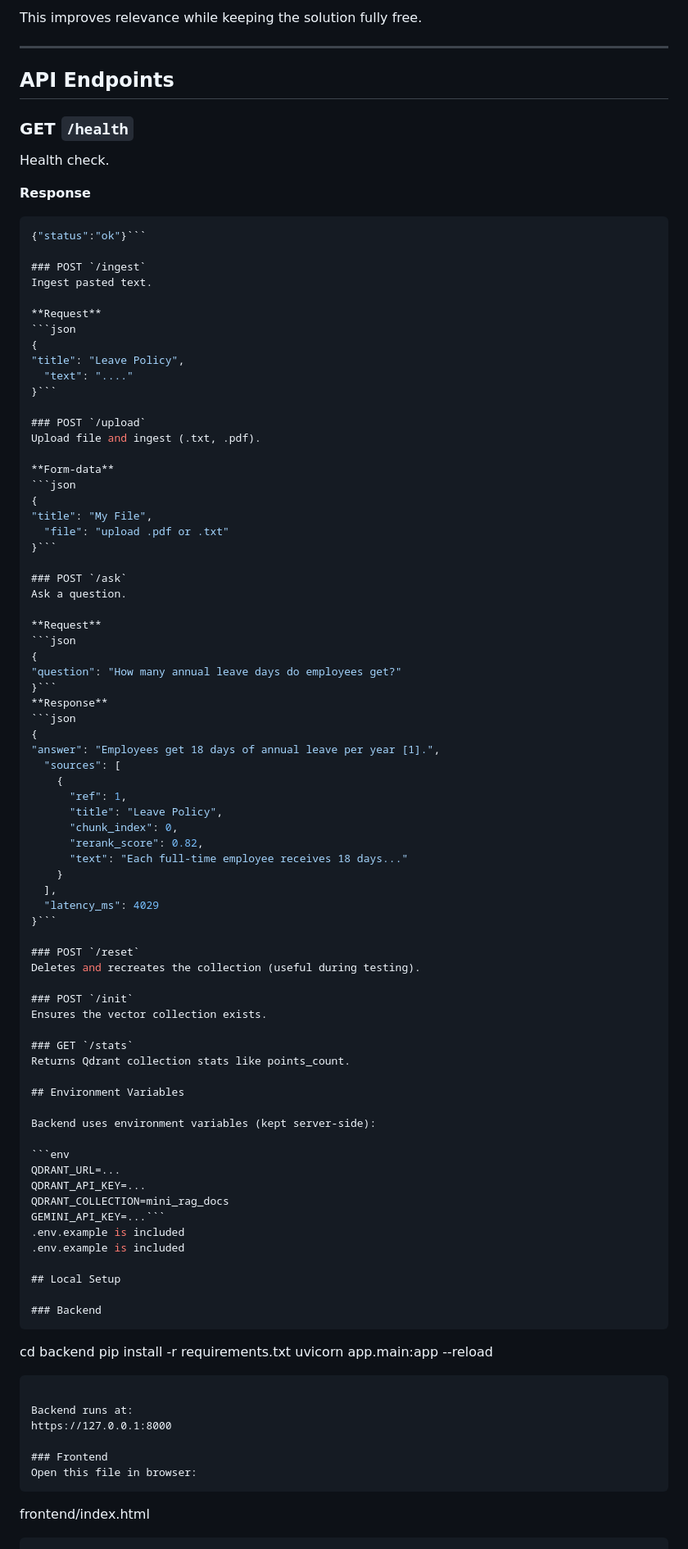
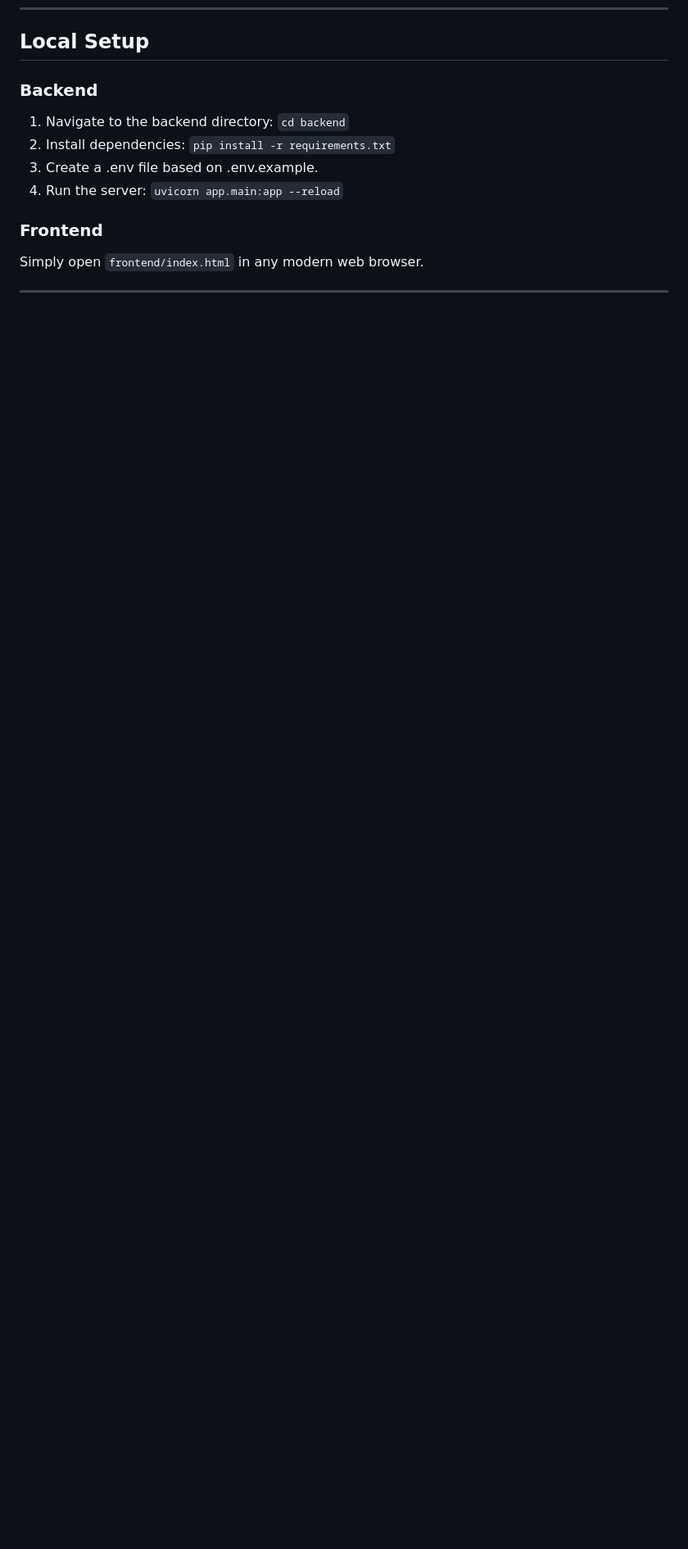
Before and after one commit to MannAhalpara/Mini-RAG, a Markdown page: README.md, the part around one of its changes. Shown at 82% size. Drawn GitHub-style; blank space fills up the shorter version.

````diff
--- a/README.md
+++ b/README.md
@@ -137,96 +70,15 @@ To satisfy **Retriever + Reranker**, a second scoring step is applied:
-This improves relevance while keeping the solution fully free.
-
----
-
-## API Endpoints
-
-### GET `/health`
-Health check.
-
-**Response**
-```json
-{"status":"ok"}```
-
-### POST `/ingest`
-Ingest pasted text.
-
-**Request**
-```json
-{
-"title": "Leave Policy",
-  "text": "...."
-}```
-
-### POST `/upload`
-Upload file and ingest (.txt, .pdf).
-
-**Form-data**
-```json
-{
-"title": "My File",
-  "file": "upload .pdf or .txt"
-}```
-
-### POST `/ask`
-Ask a question.
-
-**Request**
-```json
-{
-"question": "How many annual leave days do employees get?"
-}```
-**Response**
-```json
-{
-"answer": "Employees get 18 days of annual leave per year [1].",
-  "sources": [
-    {
-      "ref": 1,
-      "title": "Leave Policy",
-      "chunk_index": 0,
-      "rerank_score": 0.82,
-      "text": "Each full-time employee receives 18 days..."
-    }
-  ],
-  "latency_ms": 4029
-}```
-
-### POST `/reset`
-Deletes and recreates the collection (useful during testing).
-
-### POST `/init`
-Ensures the vector collection exists.
-
-### GET `/stats`
-Returns Qdrant collection stats like points_count.
-
-## Environment Variables
-
-Backend uses environment variables (kept server-side):
-
-```env
-QDRANT_URL=...
-QDRANT_API_KEY=...
-QDRANT_COLLECTION=mini_rag_docs
-GEMINI_API_KEY=...```
-.env.example is included
-.env.example is included
 
 ## Local Setup
 
 ### Backend
-```
-cd backend
-pip install -r requirements.txt
-uvicorn app.main:app --reload
-```
-
-Backend runs at:
-https://127.0.0.1:8000
+1. Navigate to the backend directory: `cd backend`
+2. Install dependencies: `pip install -r requirements.txt`
+3. Create a .env file based on .env.example.
+4. Run the server: `uvicorn app.main:app --reload`
 
 ### Frontend
-Open this file in browser:
-```
-frontend/index.html
-```
+Simply open `frontend/index.html` in any modern web browser.
+
+---
+
 ## Known Limitations
````
Also changed, not shown: other parts of README.md (+45 -112 lines).
